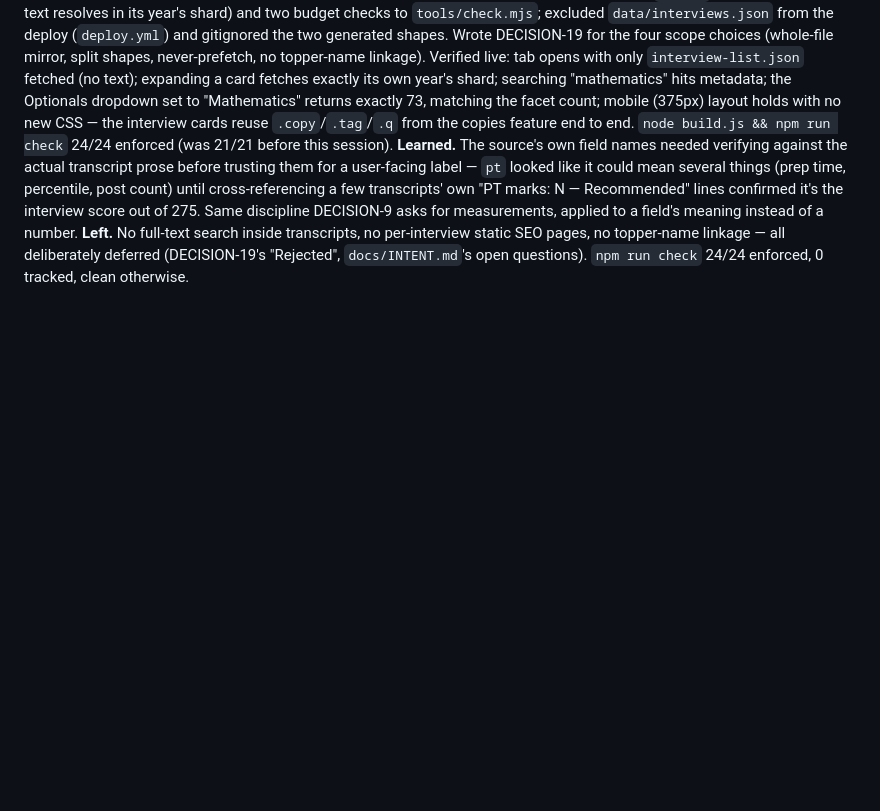
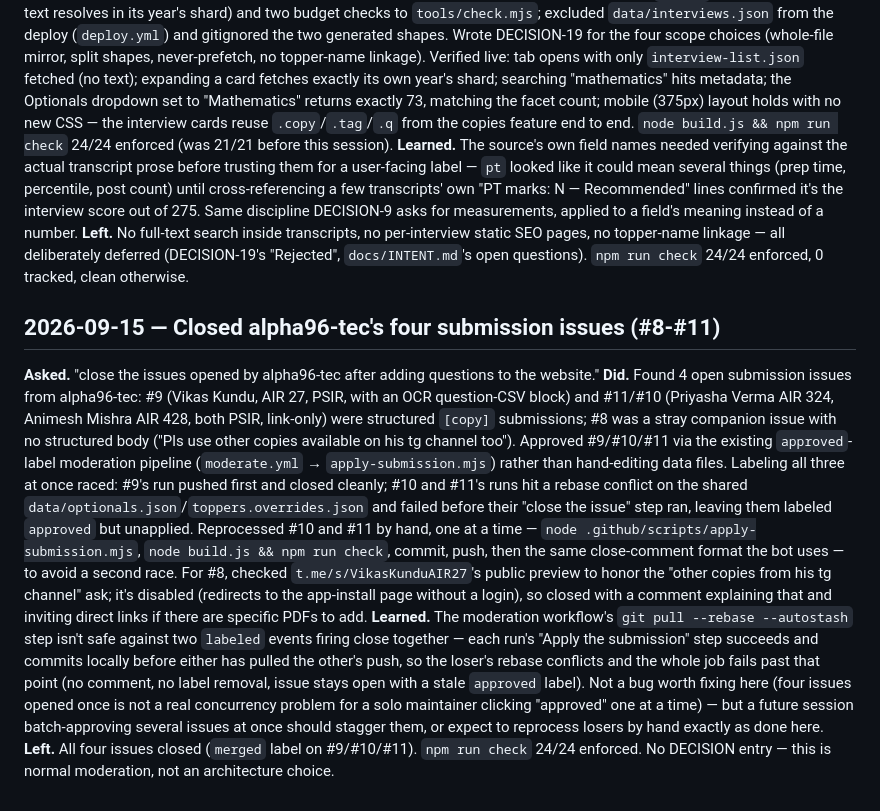
Before and after one commit to hashin/topperscopy, a Markdown page: docs/SESSIONS.md, the part around the change. Rendered like a GitHub page; blank space fills up the shorter version.

Commit message:
docs: log closing alpha96-tec's four submission issues
Co-Authored-By: Claude Sonnet 5 <noreply@anthropic.com>

```diff
--- a/docs/SESSIONS.md
+++ b/docs/SESSIONS.md
@@ -593,3 +593,28 @@ applied to a field's meaning instead of a number.
 **Left.** No full-text search inside transcripts, no per-interview static SEO pages, no topper-name
 linkage — all deliberately deferred (DECISION-19's "Rejected", `docs/INTENT.md`'s open questions).
 `npm run check` 24/24 enforced, 0 tracked, clean otherwise.
+
+## 2026-09-15 — Closed alpha96-tec's four submission issues (#8-#11)
+**Asked.** "close the issues opened by alpha96-tec after adding questions to the website."
+**Did.** Found 4 open submission issues from alpha96-tec: #9 (Vikas Kundu, AIR 27, PSIR, with an
+OCR question-CSV block) and #11/#10 (Priyasha Verma AIR 324, Animesh Mishra AIR 428, both PSIR,
+link-only) were structured `[copy]` submissions; #8 was a stray companion issue with no structured
+body ("Pls use other copies available on his tg channel too"). Approved #9/#10/#11 via the existing
+`approved`-label moderation pipeline (`moderate.yml` → `apply-submission.mjs`) rather than hand-editing
+data files. Labeling all three at once raced: #9's run pushed first and closed cleanly; #10 and #11's
+runs hit a rebase conflict on the shared `data/optionals.json`/`toppers.overrides.json` and failed
+before their "close the issue" step ran, leaving them labeled `approved` but unapplied. Reprocessed
+#10 and #11 by hand, one at a time — `node .github/scripts/apply-submission.mjs`, `node build.js &&
+npm run check`, commit, push, then the same close-comment format the bot uses — to avoid a second
+race. For #8, checked `t.me/s/VikasKunduAIR27`'s public preview to honor the "other copies from his
+tg channel" ask; it's disabled (redirects to the app-install page without a login), so closed with a
+comment explaining that and inviting direct links if there are specific PDFs to add.
+**Learned.** The moderation workflow's `git pull --rebase --autostash` step isn't safe against two
+`labeled` events firing close together — each run's "Apply the submission" step succeeds and commits
+locally before either has pulled the other's push, so the loser's rebase conflicts and the whole job
+fails past that point (no comment, no label removal, issue stays open with a stale `approved` label).
+Not a bug worth fixing here (four issues opened once is not a real concurrency problem for a solo
+maintainer clicking "approved" one at a time) — but a future session batch-approving several issues
+at once should stagger them, or expect to reprocess losers by hand exactly as done here.
+**Left.** All four issues closed (`merged` label on #9/#10/#11). `npm run check` 24/24 enforced. No
+DECISION entry — this is normal moderation, not an architecture choice.
```
